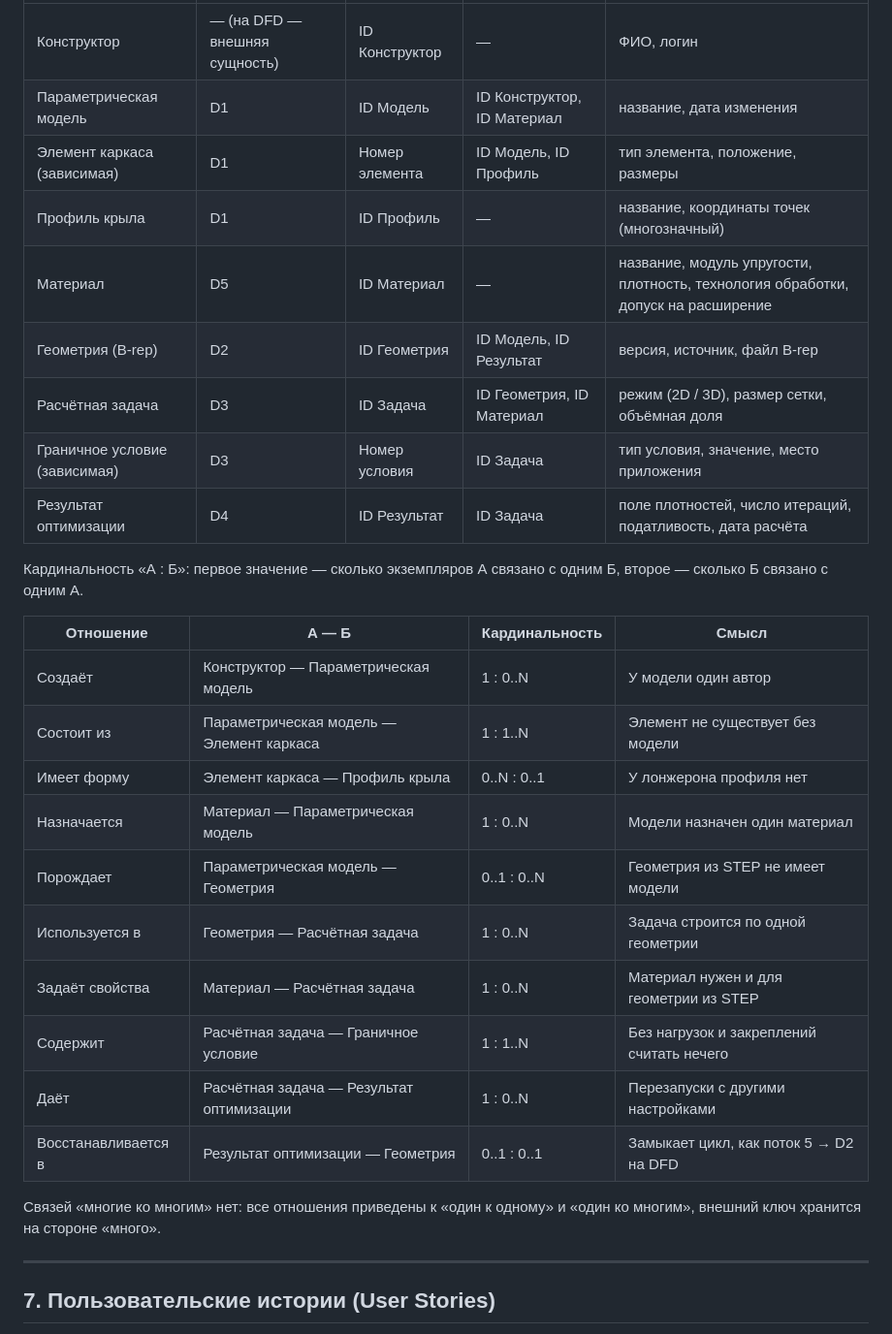
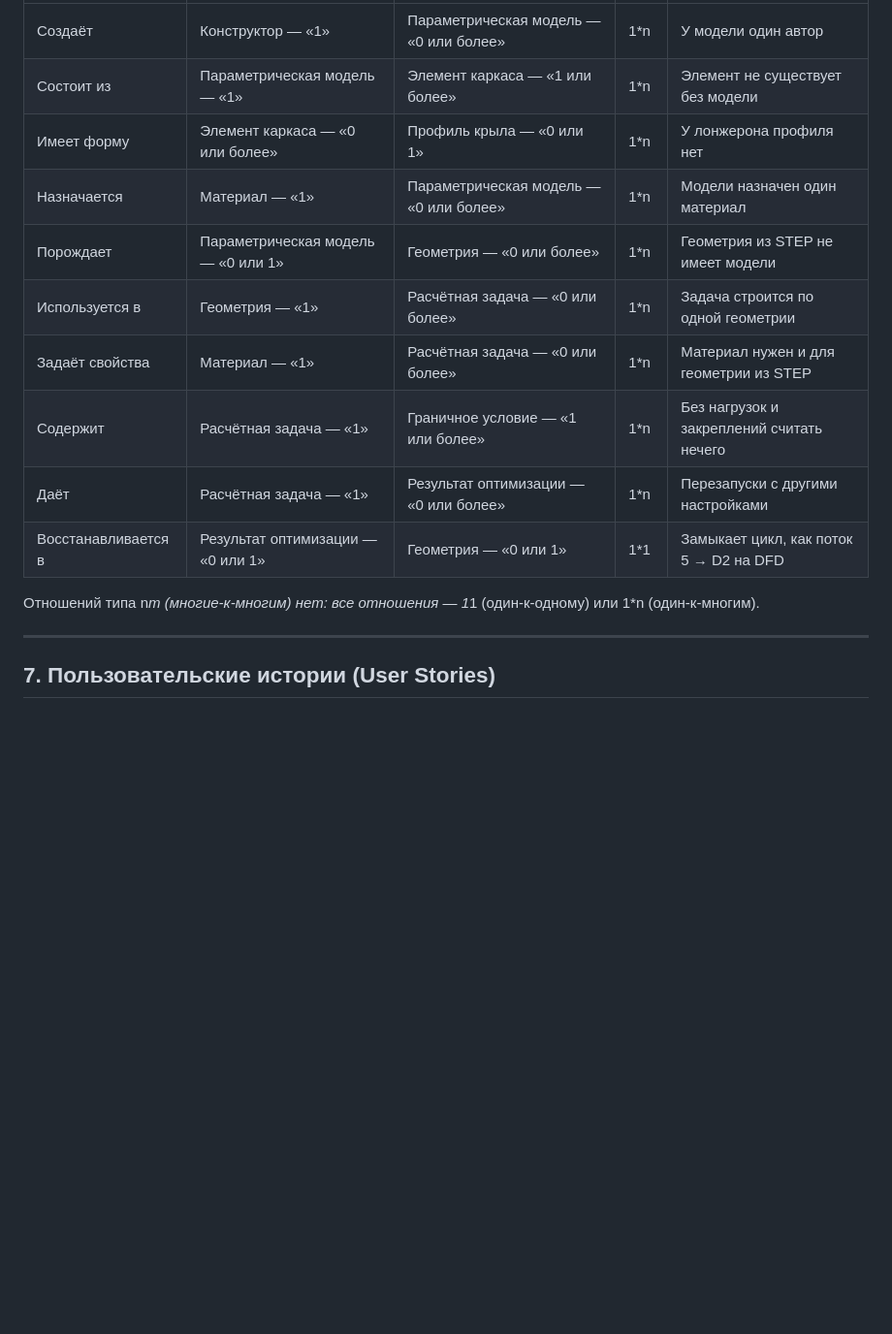
Before and after one commit to wardjonefscek/Yadryshko-, a Markdown page: README.md, the part around one of its changes. Shown at 97% size. GitHub-like rendering; blank space fills up the shorter version.

Commit message:
docs(erd): keep only the methodology's Chen notation
- Link values are written as text ("1", "0 или 1", "1 или более",
  "0 или более") instead of crow's-foot markers.
- Foreign-key attributes removed (a dashed oval means a derived
  attribute in the methodology), legend and DFD mapping note removed.
- README 6.7: relationship table lists link values and types 1*1 / 1*n.

```diff
--- a/README.md
+++ b/README.md
@@ -453,30 +467,16 @@ ERD детализирует хранилища D1–D5 из раздела 6.6:
 |---|---|---|---|---|
-| Конструктор | — (на DFD — внешняя сущность) | ID Конструктор | — | ФИО, логин |
-| Параметрическая модель | D1 | ID Модель | ID Конструктор, ID Материал | название, дата изменения |
-| Элемент каркаса (зависимая) | D1 | Номер элемента | ID Модель, ID Профиль | тип элемента, положение, размеры |
-| Профиль крыла | D1 | ID Профиль | — | название, координаты точек (многозначный) |
-| Материал | D5 | ID Материал | — | название, модуль упругости, плотность, технология обработки, допуск на расширение |
-| Геометрия (B-rep) | D2 | ID Геометрия | ID Модель, ID Результат | версия, источник, файл B-rep |
-| Расчётная задача | D3 | ID Задача | ID Геометрия, ID Материал | режим (2D / 3D), размер сетки, объёмная доля |
-| Граничное условие (зависимая) | D3 | Номер условия | ID Задача | тип условия, значение, место приложения |
-| Результат оптимизации | D4 | ID Результат | ID Задача | поле плотностей, число итераций, податливость, дата расчёта |
+| Создаёт | Конструктор — «1» | Параметрическая модель — «0 или более» | 1*n | У модели один автор |
+| Состоит из | Параметрическая модель — «1» | Элемент каркаса — «1 или более» | 1*n | Элемент не существует без модели |
+| Имеет форму | Элемент каркаса — «0 или более» | Профиль крыла — «0 или 1» | 1*n | У лонжерона профиля нет |
+| Назначается | Материал — «1» | Параметрическая модель — «0 или более» | 1*n | Модели назначен один материал |
+| Порождает | Параметрическая модель — «0 или 1» | Геометрия — «0 или более» | 1*n | Геометрия из STEP не имеет модели |
+| Используется в | Геометрия — «1» | Расчётная задача — «0 или более» | 1*n | Задача строится по одной геометрии |
+| Задаёт свойства | Материал — «1» | Расчётная задача — «0 или более» | 1*n | Материал нужен и для геометрии из STEP |
+| Содержит | Расчётная задача — «1» | Граничное условие — «1 или более» | 1*n | Без нагрузок и закреплений считать нечего |
+| Даёт | Расчётная задача — «1» | Результат оптимизации — «0 или более» | 1*n | Перезапуски с другими настройками |
+| Восстанавливается в | Результат оптимизации — «0 или 1» | Геометрия — «0 или 1» | 1*1 | Замыкает цикл, как поток 5 → D2 на DFD |
 
-Кардинальность «А : Б»: первое значение — сколько экземпляров А связано с одним Б, второе — сколько Б связано с одним А.
-
-| Отношение | А — Б | Кардинальность | Смысл |
-|---|---|---|---|
-| Создаёт | Конструктор — Параметрическая модель | 1 : 0..N | У модели один автор |
-| Состоит из | Параметрическая модель — Элемент каркаса | 1 : 1..N | Элемент не существует без модели |
-| Имеет форму | Элемент каркаса — Профиль крыла | 0..N : 0..1 | У лонжерона профиля нет |
-| Назначается | Материал — Параметрическая модель | 1 : 0..N | Модели назначен один материал |
-| Порождает | Параметрическая модель — Геометрия | 0..1 : 0..N | Геометрия из STEP не имеет модели |
-| Используется в | Геометрия — Расчётная задача | 1 : 0..N | Задача строится по одной геометрии |
-| Задаёт свойства | Материал — Расчётная задача | 1 : 0..N | Материал нужен и для геометрии из STEP |
-| Содержит | Расчётная задача — Граничное условие | 1 : 1..N | Без нагрузок и закреплений считать нечего |
-| Даёт | Расчётная задача — Результат оптимизации | 1 : 0..N | Перезапуски с другими настройками |
-| Восстанавливается в | Результат оптимизации — Геометрия | 0..1 : 0..1 | Замыкает цикл, как поток 5 → D2 на DFD |
-
-Связей «многие ко многим» нет: все отношения приведены к «один к одному» и «один ко многим», внешний ключ хранится на стороне «много».
+Отношений типа n*m (многие-к-многим) нет: все отношения — 1*1 (один-к-одному) или 1*n (один-к-многим).
 
 ---
 
```
Also changed, not shown: other parts of README.md (+17 -3 lines), docs/erd.png, 1 other file.
